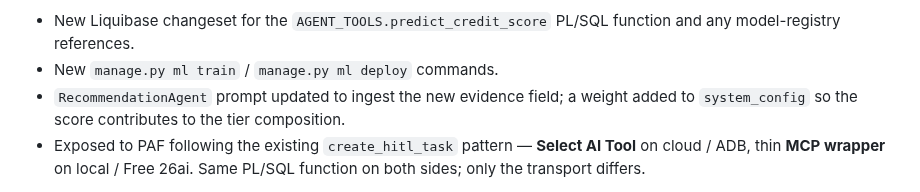
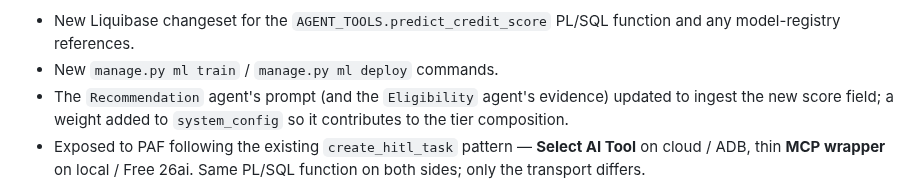
Before and after one commit to vmleon/oracle-database-private-agent-factory-poc, a Markdown page: ENHANCEMENTS.md, the part around the change. GitHub-like rendering.

Commit message:
docs(enhancements): use four-agent vocabulary (Recommendation/Eligibility)

```diff
--- a/ENHANCEMENTS.md
+++ b/ENHANCEMENTS.md
@@ -32,7 +32,7 @@ Wired into the PoC via:
 
 - New Liquibase changeset for the `AGENT_TOOLS.predict_credit_score` PL/SQL function and any model-registry references.
 - New `manage.py ml train` / `manage.py ml deploy` commands.
-- `RecommendationAgent` prompt updated to ingest the new evidence field; a weight added to `system_config` so the score contributes to the tier composition.
+- The `Recommendation` agent's prompt (and the `Eligibility` agent's evidence) updated to ingest the new score field; a weight added to `system_config` so it contributes to the tier composition.
 - Exposed to PAF following the existing `create_hitl_task` pattern — **Select AI Tool** on cloud / ADB, thin **MCP wrapper** on local / Free 26ai. Same PL/SQL function on both sides; only the transport differs.
 
 End-to-end coverage: **training** (OML4Py + XGBoost) → **deployment** (model registry + PL/SQL wrapper) → **inference** (in-DB scoring via `PREDICTION()`) → **explainability** (top features surfaced in evidence). The feedback loop already exists — the `decision` Blockchain row captures human outcomes, ready for future retraining cycles.
```
